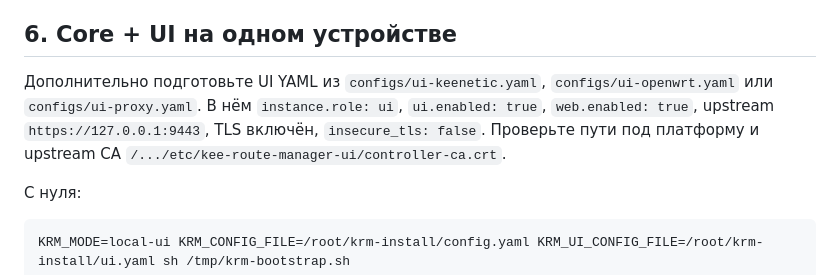
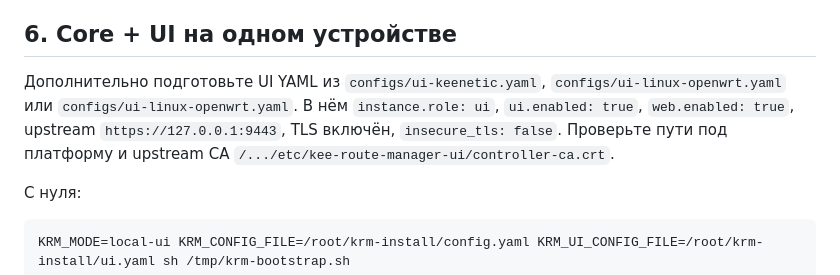
Before and after one commit to jarymor-ux/kee-route-manager, a Markdown page: docs/AGENT_INSTALL.md, the part around the change. Rendered like a GitHub page.

Commit message:
docs: reference consolidated UI template

```diff
--- a/docs/AGENT_INSTALL.md
+++ b/docs/AGENT_INSTALL.md
@@ -104,7 +104,7 @@ Bootstrap проверяет native Ed25519 signatures manifest и SHA256SUMS,
 
 ## 6. Core + UI на одном устройстве
 
-Дополнительно подготовьте UI YAML из `configs/ui-keenetic.yaml`, `configs/ui-openwrt.yaml` или `configs/ui-proxy.yaml`. В нём `instance.role: ui`, `ui.enabled: true`, `web.enabled: true`, upstream `https://127.0.0.1:9443`, TLS включён, `insecure_tls: false`. Проверьте пути под платформу и upstream CA `/.../etc/kee-route-manager-ui/controller-ca.crt`.
+Дополнительно подготовьте UI YAML из `configs/ui-keenetic.yaml`, `configs/ui-linux-openwrt.yaml` или `configs/ui-linux-openwrt.yaml`. В нём `instance.role: ui`, `ui.enabled: true`, `web.enabled: true`, upstream `https://127.0.0.1:9443`, TLS включён, `insecure_tls: false`. Проверьте пути под платформу и upstream CA `/.../etc/kee-route-manager-ui/controller-ca.crt`.
 
 С нуля:
 
```
